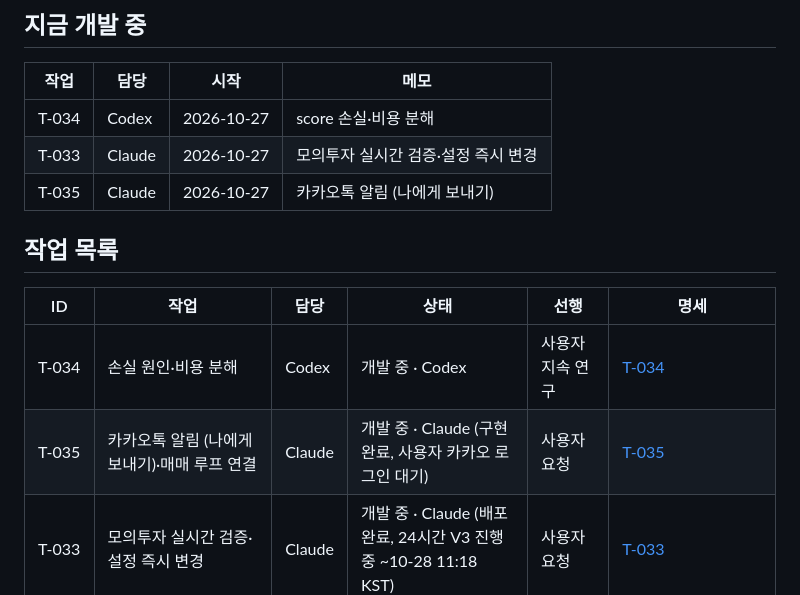
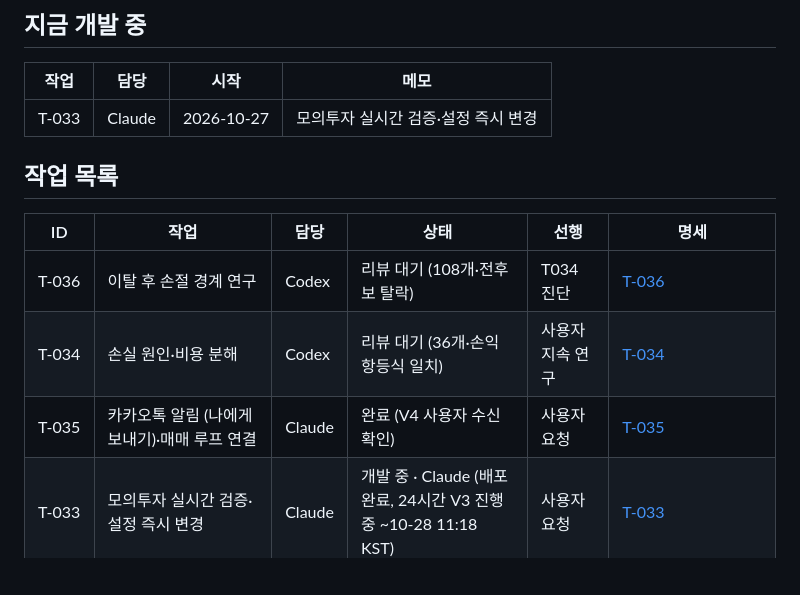
Before and after one commit to bit-O-study/ast, a Markdown page: docs/collab/BOARD.md, the part around the change. GitHub-like rendering; blank space fills up the shorter version.

Commit message:
docs: record KakaoTalk V4 delivery check (T-035)
Co-Authored-By: Claude Opus 5.5 <noreply@anthropic.com>

```diff
--- a/docs/collab/BOARD.md
+++ b/docs/collab/BOARD.md
@@ -8,16 +8,15 @@
 
 | 작업 | 담당 | 시작 | 메모 |
 |---|---|---|---|
-| T-034 | Codex | 2026-10-27 | score 손실·비용 분해 |
 | T-033 | Claude | 2026-10-27 | 모의투자 실시간 검증·설정 즉시 변경 |
-| T-035 | Claude | 2026-10-27 | 카카오톡 알림 (나에게 보내기) |
 
 ## 작업 목록
 
 | ID | 작업 | 담당 | 상태 | 선행 | 명세 |
 |---|---|---|---|---|---|
-| T-034 | 손실 원인·비용 분해 | Codex | 개발 중 · Codex | 사용자 지속 연구 | [T-034](../tasks/T-034-loss-attribution.md) |
-| T-035 | 카카오톡 알림 (나에게 보내기)·매매 루프 연결 | Claude | 개발 중 · Claude (구현 완료, 사용자 카카오 로그인 대기) | 사용자 요청 | [T-035](../tasks/T-035-kakao-notify.md) |
+| T-036 | 이탈 후 손절 경계 연구 | Codex | 리뷰 대기 (108개·전후보 탈락) | T034 진단 | [T-036](../tasks/T-036-breach-boundary.md) |
+| T-034 | 손실 원인·비용 분해 | Codex | 리뷰 대기 (36개·손익 항등식 일치) | 사용자 지속 연구 | [T-034](../tasks/T-034-loss-attribution.md) |
+| T-035 | 카카오톡 알림 (나에게 보내기)·매매 루프 연결 | Claude | 완료 (V4 사용자 수신 확인) | 사용자 요청 | [T-035](../tasks/T-035-kakao-notify.md) |
 | T-033 | 모의투자 실시간 검증·설정 즉시 변경 | Claude | 개발 중 · Claude (배포 완료, 24시간 V3 진행 중 ~10-28 11:18 KST) | 사용자 요청 | [T-033](../tasks/T-033-live-verify-settings.md) |
 | T-032 | 변동성 상태별 점수 진입 | Codex | 리뷰 대기 (탐색 통과·2023 추가 검증 탈락) | 사용자 지속 연구 | [T-032](../tasks/T-032-volatility-state.md) |
 | T-031 | 개발 PC Tailscale 복구 | Codex | 리뷰 대기 (Running·SSH 확인) | 사용자 복구 요청 | [T-031](../tasks/T-031-tailscale-repair.md) |
```
Also changed, not shown: docs/collab/VERIFY.md (+2 -0 lines), docs/tasks/T-035-kakao-notify.md (+2 -0 lines).
